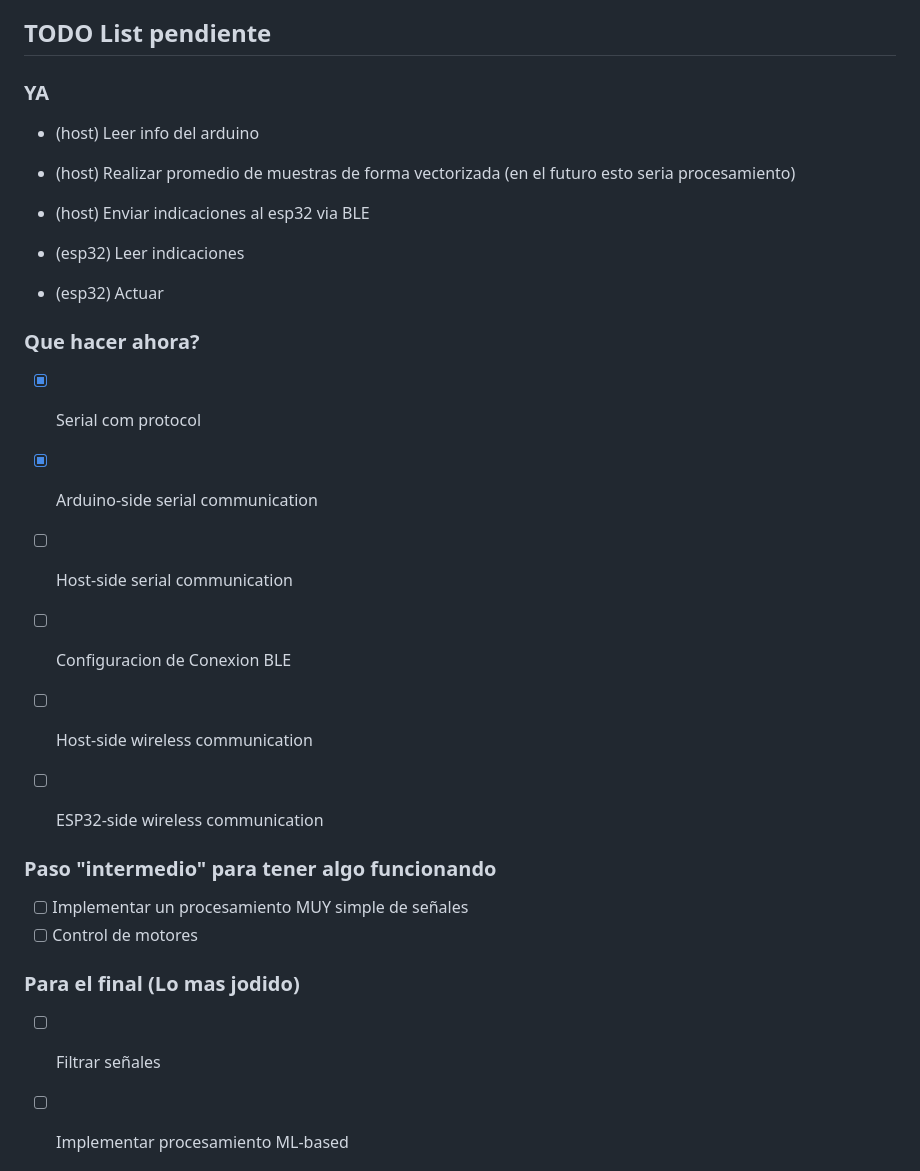
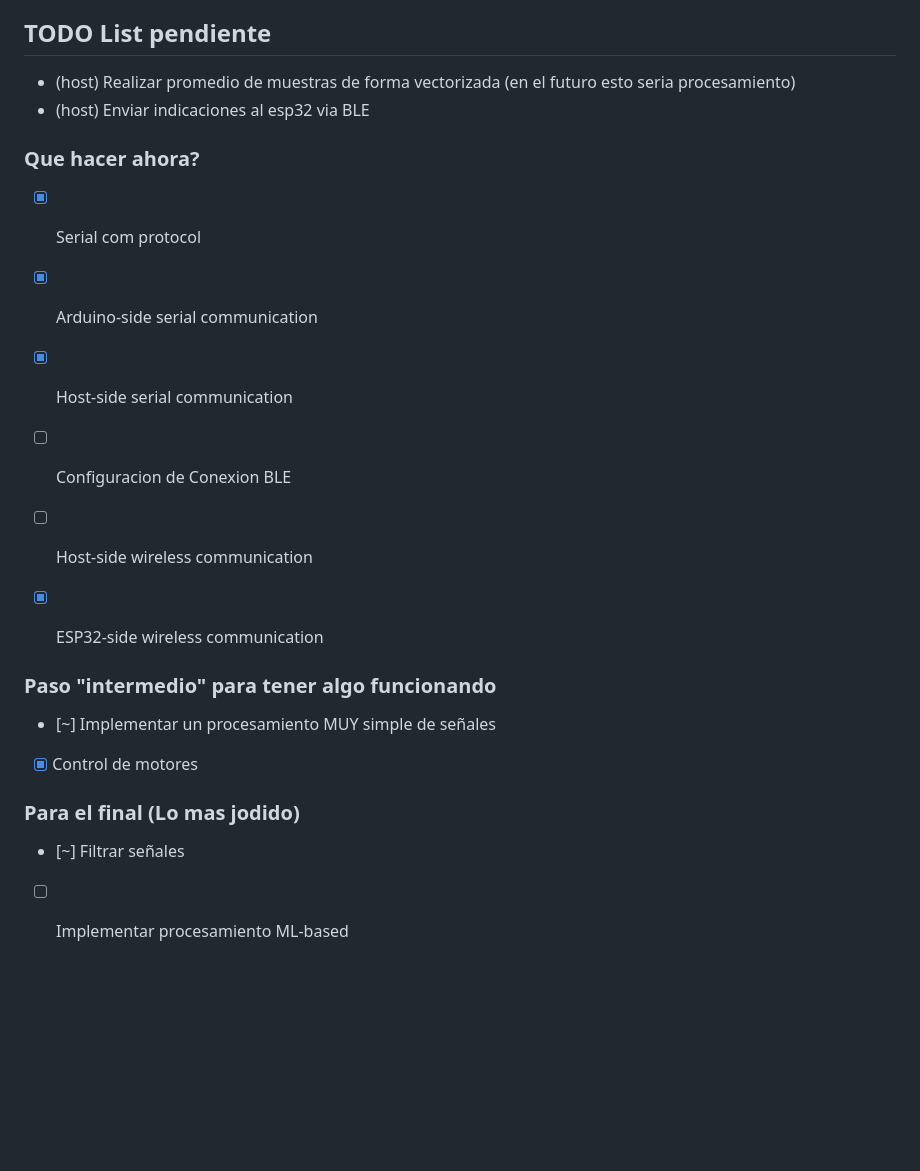
Before and after one commit to JuaniRaggio/Robrain, a Markdown page: README.md, the part around the change. Drawn GitHub-style; blank space fills up the shorter version.

Commit message:
update: todo

```diff
--- a/README.md
+++ b/README.md
@@ -8,32 +8,27 @@ BCI (Brain Computer Interface) system for robot control using EMG/EEG signals.
 
 ## TODO List pendiente
 
-### YA
-- (host) Leer info del arduino
 - (host) Realizar promedio de muestras de forma vectorizada (en el futuro esto seria procesamiento)
 - (host) Enviar indicaciones al esp32 via BLE
-
-- (esp32) Leer indicaciones
-- (esp32) Actuar
 
 ### Que hacer ahora?
 
 - [X] Serial com protocol
 - [X] Arduino-side serial communication
-- [ ] Host-side serial communication
+- [X] Host-side serial communication
 
 - [ ] Configuracion de Conexion BLE
 - [ ] Host-side wireless communication
-- [ ] ESP32-side wireless communication
+- [X] ESP32-side wireless communication
 
 ### Paso "intermedio" para tener algo funcionando
 
-- [ ] Implementar un procesamiento MUY simple de señales
-- [ ] Control de motores
+- [~] Implementar un procesamiento MUY simple de señales
+- [X] Control de motores
 
 ### Para el final (Lo mas jodido)
 
-- [ ] Filtrar señales
+- [~] Filtrar señales
 - [ ] Implementar procesamiento ML-based
 
 
```
